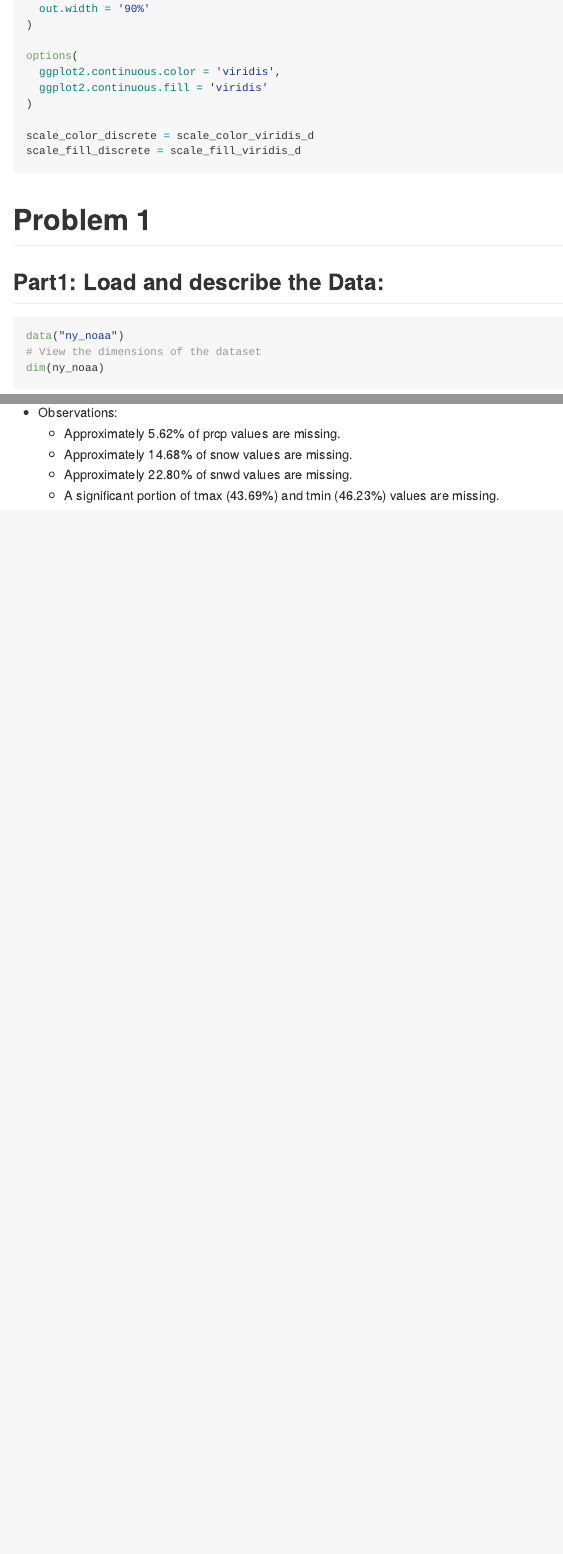
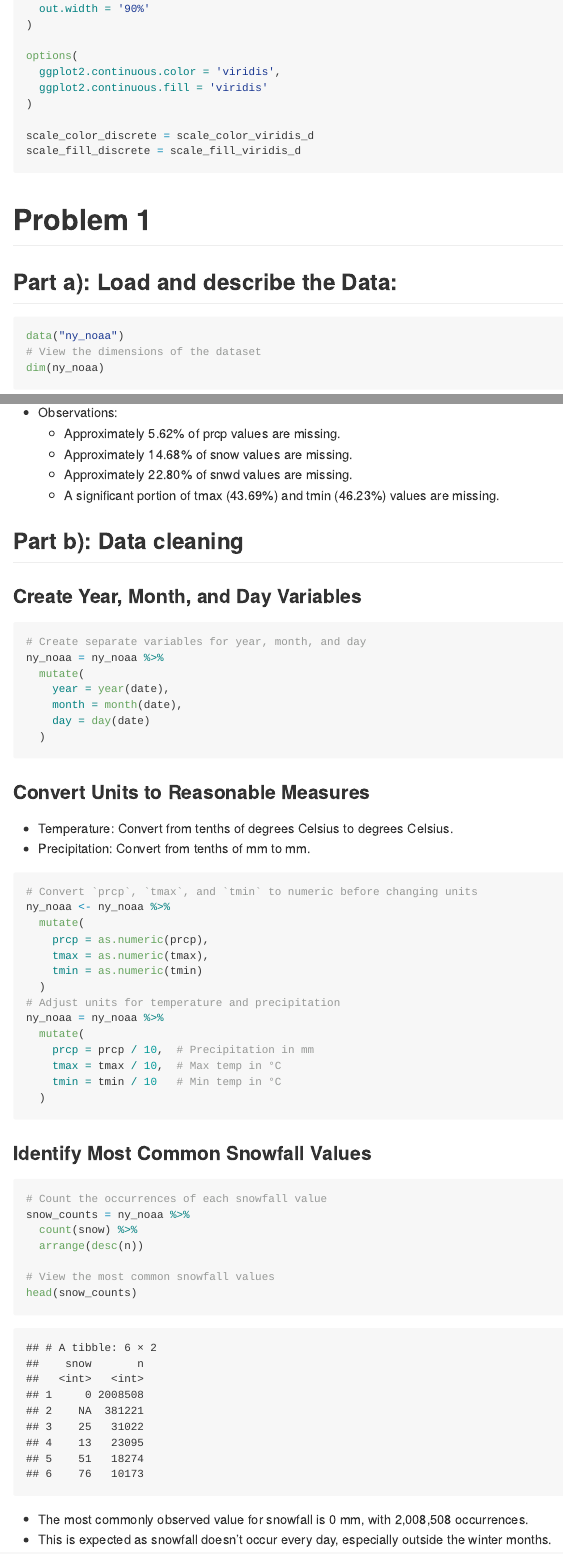
Before and after one commit to Billybeans24/p8105_hw3_CY2772, an R Markdown document (p8105_hw3_CY2772.Rmd): the page in a window 1100 px wide, from 780 px down, and a second part further down, joined at a grey line. The pictures show the output file p8105_hw3_CY2772.md that the author committed with the source, drawn offline in the style of GitHub.

Commit message:
I've done some data cleaning, converting Units to reasonable measures, identifying most Common Snowfall Values.

````diff
--- a/p8105_hw3_CY2772.Rmd
+++ b/p8105_hw3_CY2772.Rmd
@@ -32,7 +32,7 @@ scale_fill_discrete = scale_fill_viridis_d
 ```
 
 # Problem 1
-## Part1: Load and describe the Data:
+## Part a): Load and describe the Data:
 ```{r}
 data("ny_noaa")
 # View the dimensions of the dataset
@@ -71,3 +71,48 @@ ny_noaa %>%
   * Approximately 14.68% of snow values are missing.
   * Approximately 22.80% of snwd values are missing.
   * A significant portion of tmax (43.69%) and tmin (46.23%) values are missing.
+
+## Part b): Data cleaning
+### Create Year, Month, and Day Variables
+```{r}
+# Create separate variables for year, month, and day
+ny_noaa = ny_noaa %>%
+  mutate(
+    year = year(date),
+    month = month(date),
+    day = day(date)
+  )
+```
+### Convert Units to Reasonable Measures
+* Temperature: Convert from tenths of degrees Celsius to degrees Celsius.
+* Precipitation: Convert from tenths of mm to mm.
+```{r}
+# Convert `prcp`, `tmax`, and `tmin` to numeric before changing units
+ny_noaa <- ny_noaa %>%
+  mutate(
+    prcp = as.numeric(prcp),
+    tmax = as.numeric(tmax),
+    tmin = as.numeric(tmin)
+  )
+# Adjust units for temperature and precipitation
+ny_noaa = ny_noaa %>%
+  mutate(
+    prcp = prcp / 10,  # Precipitation in mm
+    tmax = tmax / 10,  # Max temp in °C
+    tmin = tmin / 10   # Min temp in °C
+  )
+```
+
+### Identify Most Common Snowfall Values
+```{r}
+# Count the occurrences of each snowfall value
+snow_counts = ny_noaa %>%
+  count(snow) %>%
+  arrange(desc(n))
+
+# View the most common snowfall values
+head(snow_counts)
+
+```
+* The most commonly observed value for snowfall is 0 mm, with 2,008,508 occurrences.
+* This is expected as snowfall doesn't occur every day, especially outside the winter months.
````
Also changed, not shown: p8105_hw3_CY2772.md.
